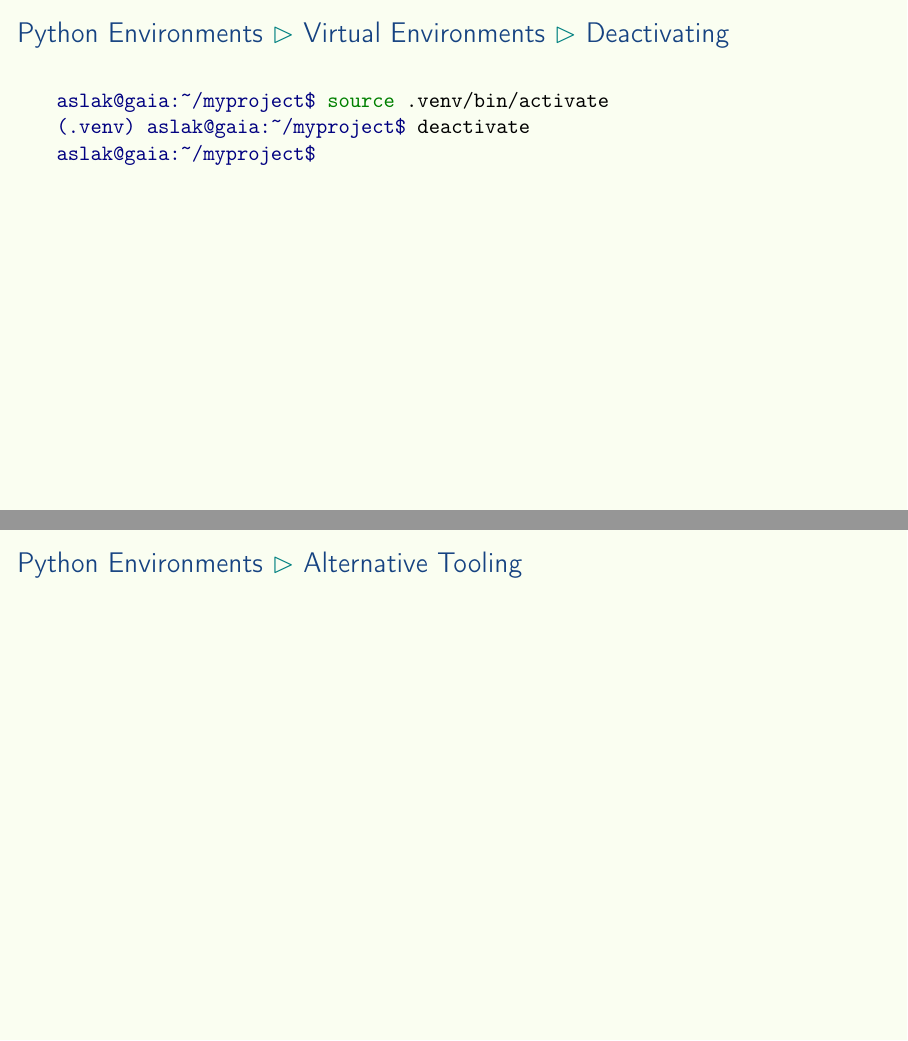
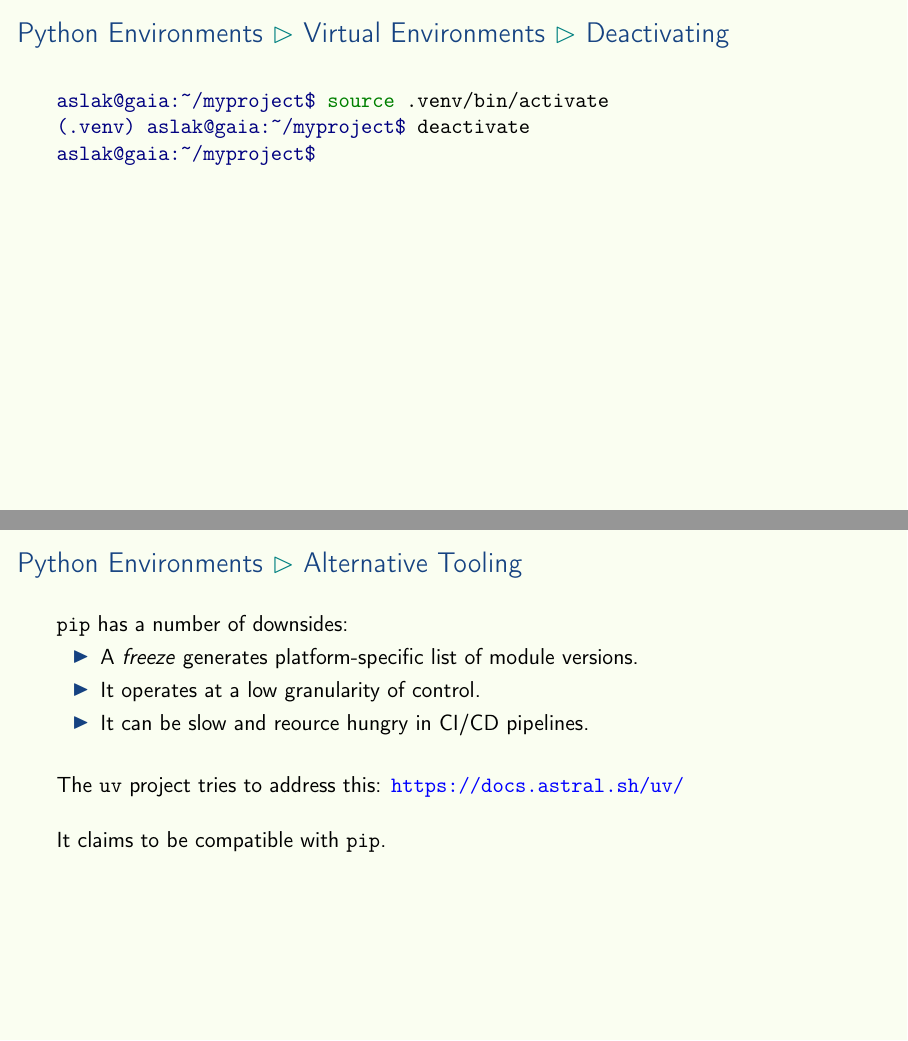
Before and after one commit to aslakjohansen/prosa-python, LaTeX slides (doc/part2_presentation.tex, which reads doc/part2_contents.tex): pages 41 and 42 of 47 before the commit and pages 41 and 43 of 48 after it, joined at a grey line. Compiled offline with pdfLaTeX.

Commit message:
Added slide on "uv"

```diff
--- a/doc/part2_contents.tex
+++ b/doc/part2_contents.tex
@@ -616,7 +616,19 @@ aslak@gaia:~/myproject$
 \begin{frame}[fragile]
   \frametitle{Python Environments \subpart{Alternative Tooling}}
   \vspace{3mm}
+  \texttt{pip} has a number of downsides:
+  \begin{itemize}
+    \item A \textsl{freeze} generates platform-specific list of module versions.
+    \item It operates at a low granularity of control.
+    \item It can be slow and reource hungry in CI/CD pipelines.
+  \end{itemize}
 
+  \pause
+  \vspace{5mm}
+  The \texttt{uv} project tries to address this: \url{https://docs.astral.sh/uv/}
+
+  \vspace{5mm}
+  It claims to be compatible with \texttt{pip}.
 \end{frame}
 
 %\subsubsection{}
```
